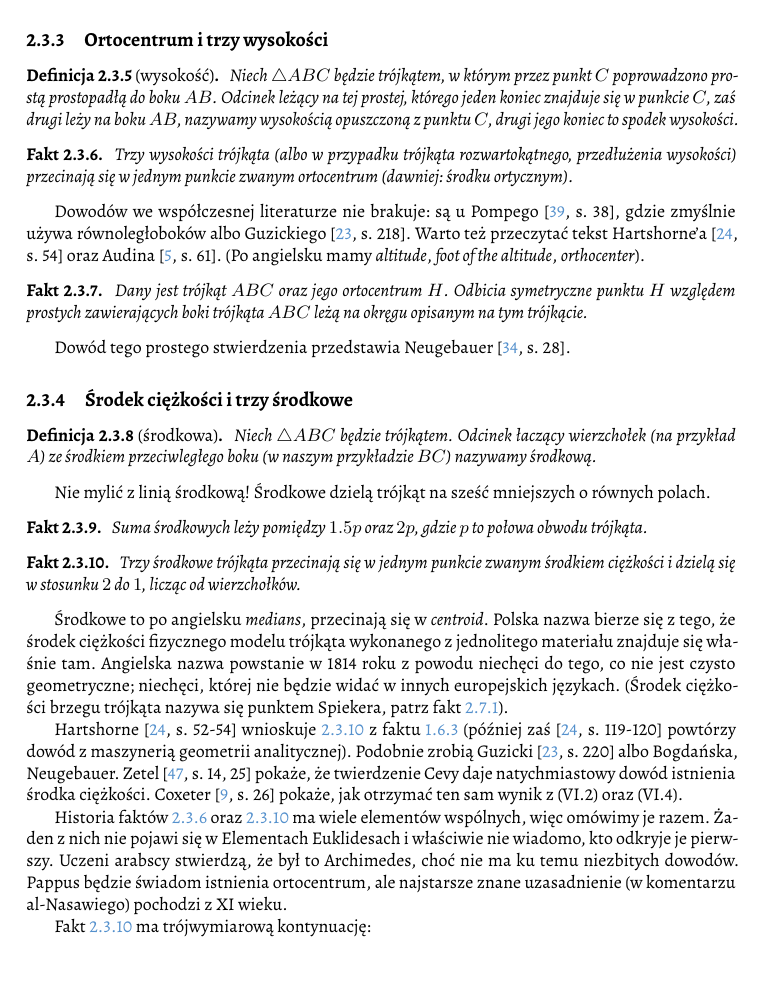
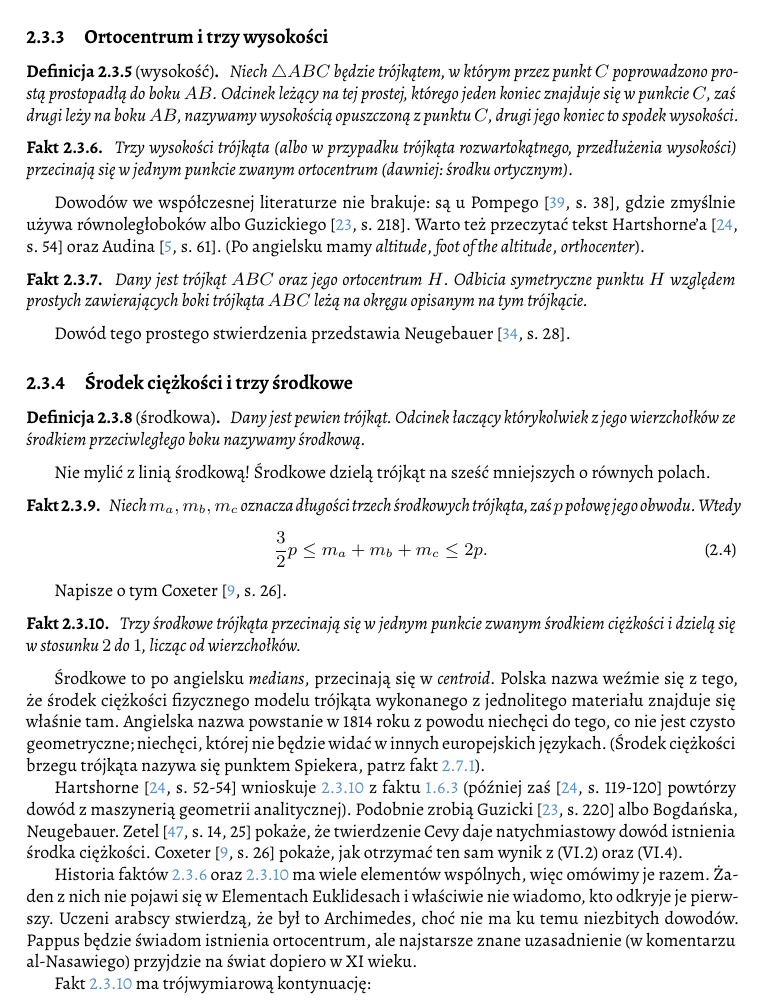
Before and after one commit to fechmistrz/almawaukh-geometry, a LaTeX document (src/geo-textbook.tex, which reads src/triangle/points-centroid.tex): part of page 26 of 110, cut so that both start at the same text. Compiled offline with XeLaTeX.

Commit message:
Rewrite Triangle-Centroid based on Wiki page Median (geometry)

```diff
--- a/src/triangle/points-centroid.tex
+++ b/src/triangle/points-centroid.tex
@@ -1,15 +1,25 @@
+%
+
 \begin{definition}[środkowa]
 \index{środkowa}%
-    Niech $\triangle ABC$ będzie trójkątem.
-    Odcinek łaczący wierzchołek (na przykład $A$) ze środkiem przeciwległego boku (w naszym przykładzie $BC$) nazywamy środkową.
+    Dany jest pewien trójkąt.
+    Odcinek łaczący którykolwiek z jego wierzchołków ze środkiem przeciwległego boku nazywamy środkową.
 \end{definition}
 
 Nie mylić z linią środkową!
 Środkowe dzielą trójkąt na sześć mniejszych o równych polach.
+% TODO: rysunek równych sześciu pól.
 
 \begin{proposition}
-    Suma środkowych leży pomiędzy $1.5p$ oraz $2p$, gdzie $p$ to połowa obwodu trójkąta. % Coxeter polski, s. 26
+    Niech $m_a, m_b, m_c$ oznacza długości trzech środkowych trójkąta, zaś $p$ połowę jego obwodu.
+    Wtedy
+    \begin{equation}
+        \frac 32 p \le m_a + m_b + m_c \le 2p.
+    \end{equation}
+    % Posamentier, Alfred S., and Salkind, Charles T., Challenging Problems in Geometry, Dover, 1996: pp. 86–87.
 \end{proposition}
+
+Napisze o tym Coxeter \cite[s. 26]{coxeter_1967}.
 
 \begin{proposition}
 \label{srodkowe_przecinaja_sie}%
@@ -19,7 +29,7 @@ Nie mylić z linią środkową!
 % % Coxeter, Introduction to Geometry, s. 10 <- przeczytaj to, nie tylko cytuj! + ćwiczenia: 3/4 <= 1
 
 Środkowe to po angielsku \emph{medians}, przecinają się w \emph{centroid}.
-Polska nazwa bierze się z tego, że środek ciężkości fizycznego modelu trójkąta wykonanego z jednolitego materiału znajduje się właśnie tam.
+Polska nazwa weźmie się z tego, że środek ciężkości fizycznego modelu trójkąta wykonanego z jednolitego materiału znajduje się właśnie tam.
 \index{punkt!Spiekera}%
 Angielska nazwa powstanie w 1814 roku z powodu niechęci do tego, co nie jest czysto geometryczne; niechęci, której nie będzie widać w innych europejskich językach.
 (Środek ciężkości brzegu trójkąta nazywa się punktem Spiekera, patrz fakt \ref{punkt_spiekera}).
@@ -28,6 +38,7 @@ Hartshorne \cite[s. 52-54]{hartshorne2000} wnioskuje \ref{srodkowe_przecinaja_si
 \index[persons]{Archimedes}%
 Podobnie zrobią Guzicki \cite[s. 220]{guzicki_2021} albo Bogdańska, Neugebauer.
 Zetel \cite[s. 14, 25]{zetel_2020} pokaże, że twierdzenie Cevy daje natychmiastowy dowód istnienia środka ciężkości.
+\index{twierdzenie!Cevy}%
 % TODO: Ich długość można obliczyć z https://en.wikipedia.org/wiki/Apollonius%27s_theorem => to jest z https://en.wikipedia.org/wiki/Median_(geometry)#Formulas_involving_the_medians'_lengths
 Coxeter \cite[s. 26]{coxeter_1967} pokaże, jak otrzymać ten sam wynik z (VI.2) oraz (VI.4).
 
@@ -35,7 +46,7 @@ Historia faktów \ref{wysokosci_przecinaja_sie} oraz \ref{srodkowe_przecinaja_si
 Żaden z nich nie pojawi się w Elementach Euklidesach i właściwie nie wiadomo, kto odkryje je pierwszy.
 Uczeni arabscy stwierdzą, że był to Archimedes, choć nie ma ku temu niezbitych dowodów.
 \index[persons]{Archimedes}%
-Pappus będzie świadom istnienia ortocentrum, ale najstarsze znane uzasadnienie (w komentarzu al-Nasawiego) pochodzi z XI wieku.
+Pappus będzie świadom istnienia ortocentrum, ale najstarsze znane uzasadnienie (w komentarzu al-Nasawiego) przyjdzie na świat dopiero w XI wieku.
 \index[persons]{Pappus}%
 \index[persons]{al-Nasawi, Ali ibn Ahmad}%
 
```
Also changed, not shown: src/triangle/points-centroid.tex (2 more changed lines).
